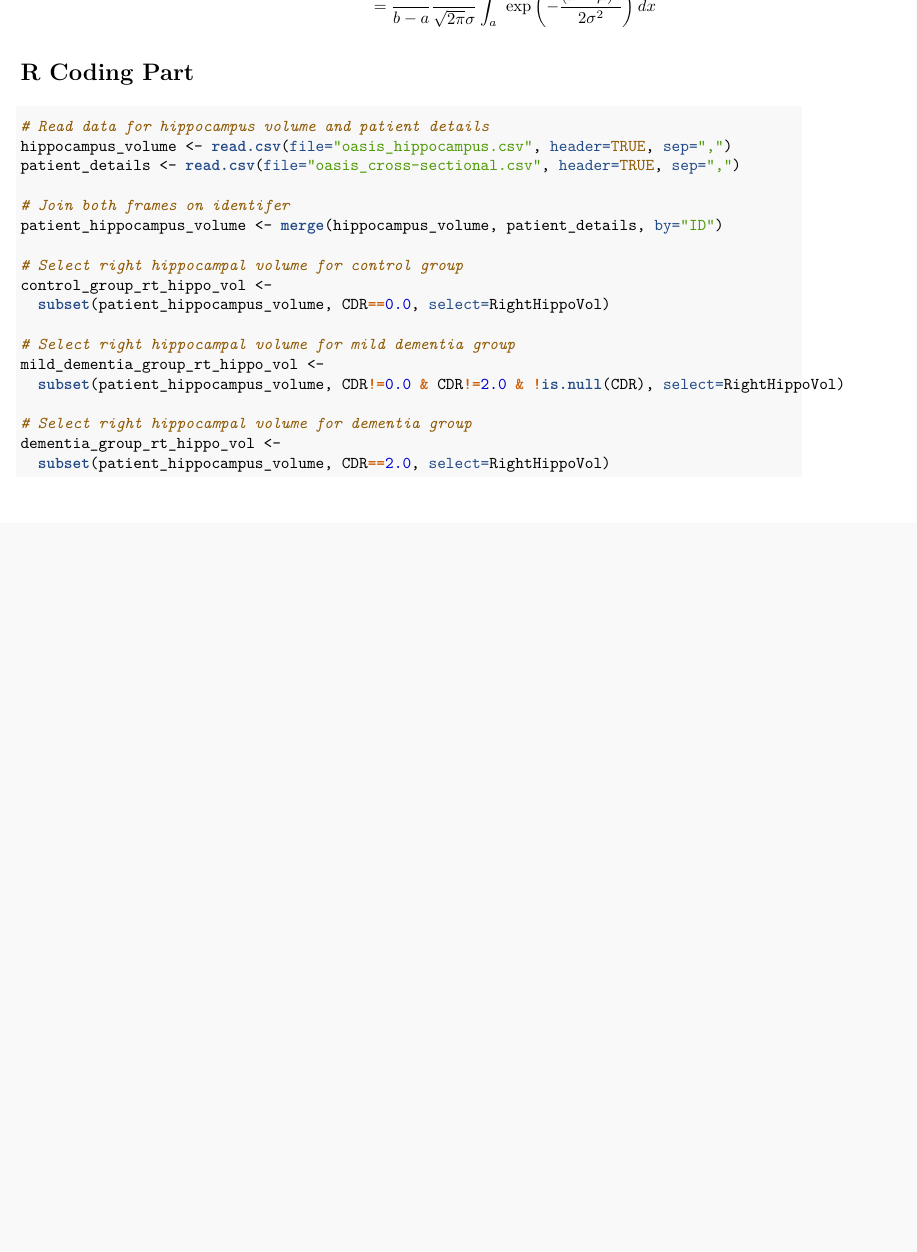
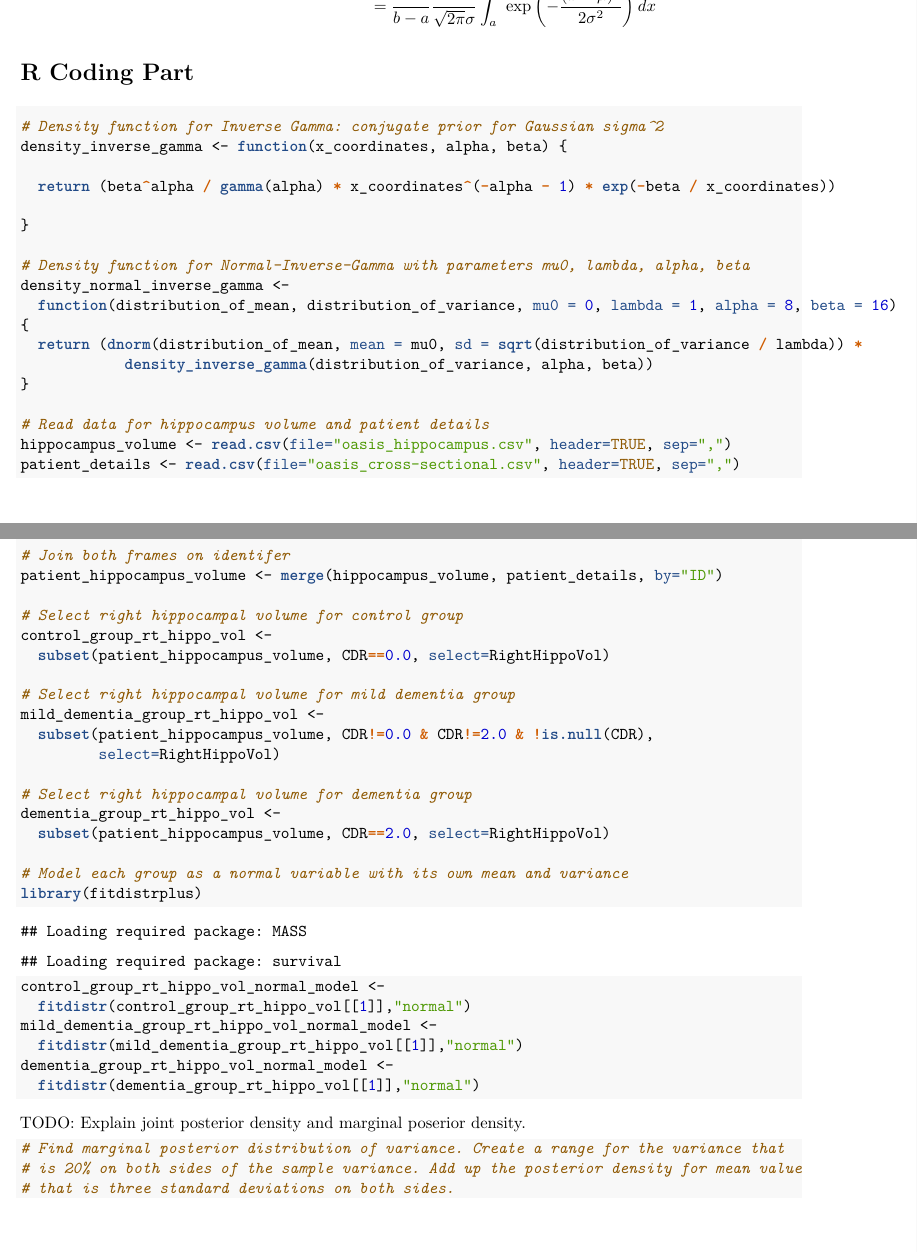
Before and after one commit to gopalmenon/Probabilistic-Modeling-HW1, an R Markdown document (HW1.Rmd): part of page 5 of 5 before the commit and two parts of pages 5 and 6 of 6 after it, the two joined at a grey line, cut so that both start at the same text, the shorter picture padded with empty space. The pictures show the output file HW1.pdf that the author committed with the source.

Commit message:
Started coding part

````diff
--- a/HW1.Rmd
+++ b/HW1.Rmd
@@ -205,6 +205,22 @@ $$
 \section*{R Coding Part}
 
 ```{r}
+
+# Density function for Inverse Gamma: conjugate prior for Gaussian sigma^2
+density_inverse_gamma <- function(x_coordinates, alpha, beta) {
+
+  return (beta^alpha / gamma(alpha) * x_coordinates^(-alpha - 1) * exp(-beta / x_coordinates))
+
+}
+
+# Density function for Normal-Inverse-Gamma with parameters mu0, lambda, alpha, beta
+density_normal_inverse_gamma <-
+  function(distribution_of_mean, distribution_of_variance, mu0 = 0, lambda = 1, alpha = 8, beta = 16)
+{
+  return (dnorm(distribution_of_mean, mean = mu0, sd = sqrt(distribution_of_variance / lambda)) *
+            density_inverse_gamma(distribution_of_variance, alpha, beta))
+}
+
 # Read data for hippocampus volume and patient details
 hippocampus_volume <- read.csv(file="oasis_hippocampus.csv", header=TRUE, sep=",")
 patient_details <- read.csv(file="oasis_cross-sectional.csv", header=TRUE, sep=",")
@@ -218,12 +234,29 @@ control_group_rt_hippo_vol <-
 
 # Select right hippocampal volume for mild dementia group
 mild_dementia_group_rt_hippo_vol <-
-  subset(patient_hippocampus_volume, CDR!=0.0 & CDR!=2.0 & !is.null(CDR), select=RightHippoVol)
+  subset(patient_hippocampus_volume, CDR!=0.0 & CDR!=2.0 & !is.null(CDR),
+         select=RightHippoVol)
 
 # Select right hippocampal volume for dementia group
 dementia_group_rt_hippo_vol <-
   subset(patient_hippocampus_volume, CDR==2.0, select=RightHippoVol)
 
+# Model each group as a normal variable with its own mean and variance
+library(fitdistrplus)
+control_group_rt_hippo_vol_normal_model <-
+  fitdistr(control_group_rt_hippo_vol[[1]],"normal")
+mild_dementia_group_rt_hippo_vol_normal_model <-
+  fitdistr(mild_dementia_group_rt_hippo_vol[[1]],"normal")
+dementia_group_rt_hippo_vol_normal_model <-
+  fitdistr(dementia_group_rt_hippo_vol[[1]],"normal")
+```
+
+TODO: Explain joint posterior density and marginal poserior density.
+
+```{r}
+# Find marginal posterior distribution of variance. Create a range for the variance that
+# is 20% on both sides of the sample variance. Add up the posterior density for mean value
+# that is three standard deviations on both sides.
 
 
 ```
````
Also changed, not shown: HW1.pdf.
